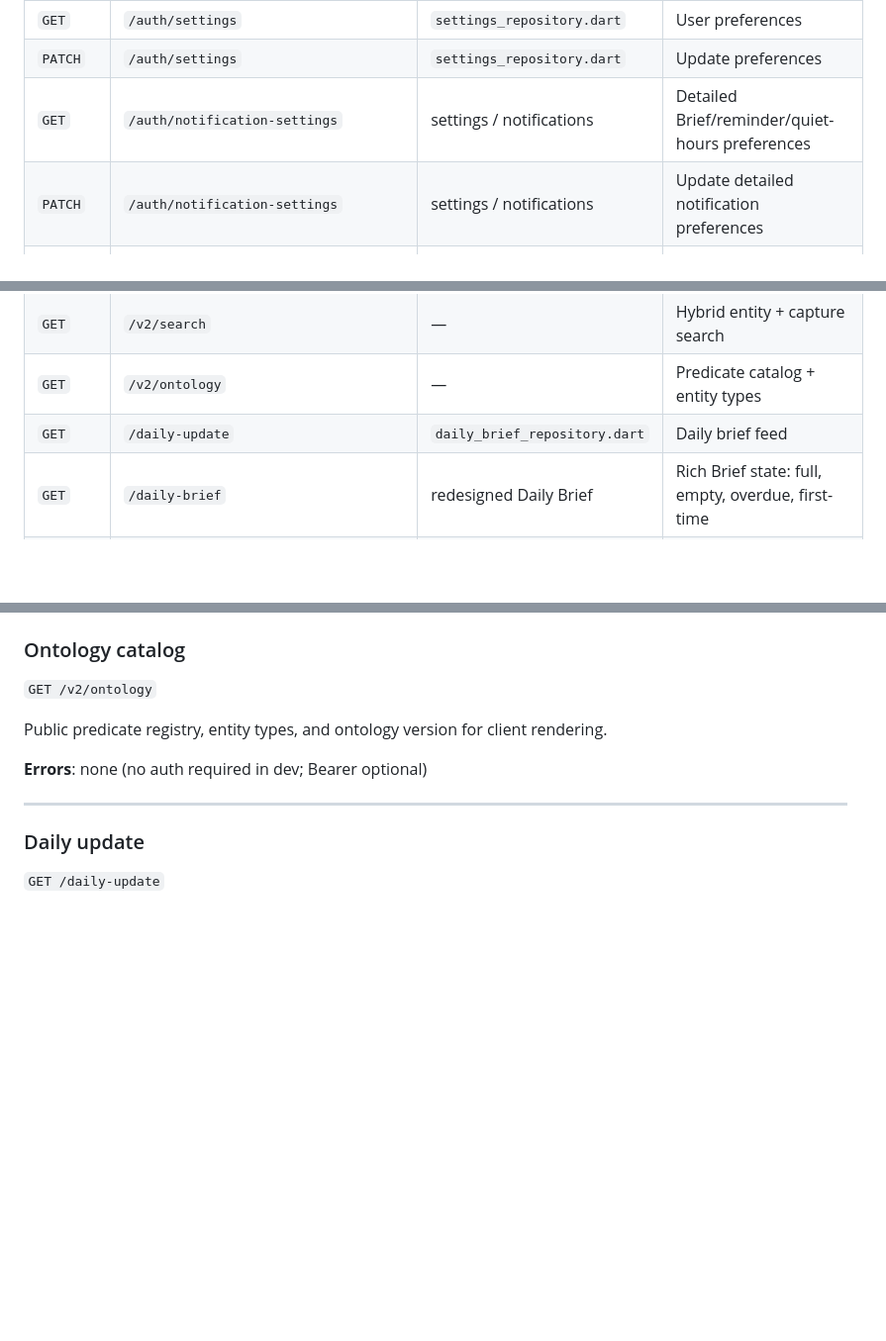
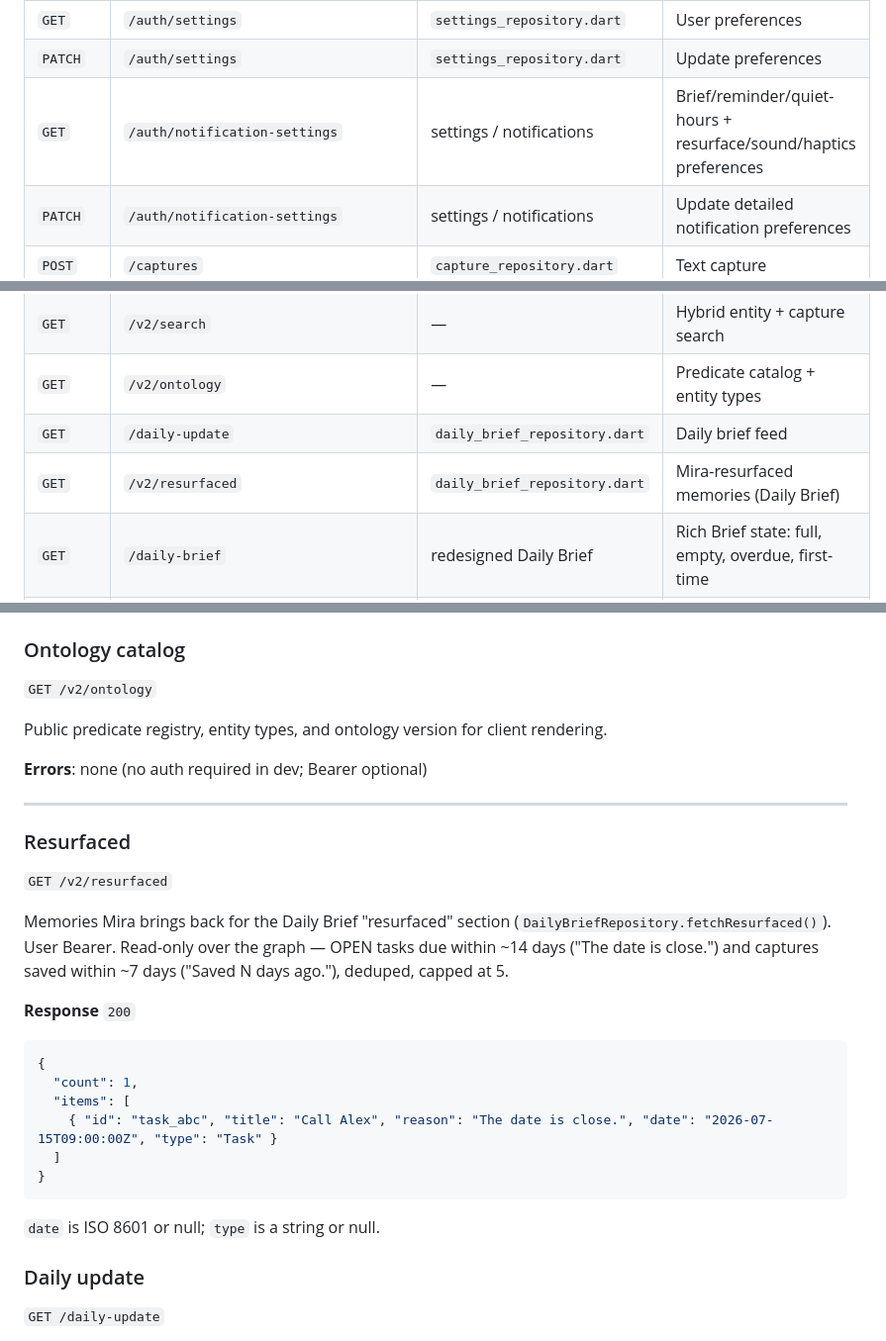
Before and after one commit to ehsan-soleimanian/mira-app, a Markdown page: API_BOOK.md, 3 parts joined by grey strips. Shown at 99% size. GitHub-like rendering; blank space fills up the shorter version.

Commit message:
docs: sync API_BOOK (/v2/resurfaced + notification fields) + AGENTS gap-closing round
Co-Authored-By: Claude Fable 5 <noreply@anthropic.com>

````diff
--- a/API_BOOK.md
+++ b/API_BOOK.md
@@ -55,7 +55,7 @@ Bearer auth unless noted. Flutter repos in `lib/features/` / `lib/core/`.
 | `POST` | `/auth/onboarding/setup` | redesigned onboarding | Save setup wizard preferences, sources, permissions |
 | `GET` | `/auth/settings` | `settings_repository.dart` | User preferences |
 | `PATCH` | `/auth/settings` | `settings_repository.dart` | Update preferences |
-| `GET` | `/auth/notification-settings` | settings / notifications | Detailed Brief/reminder/quiet-hours preferences |
+| `GET` | `/auth/notification-settings` | settings / notifications | Brief/reminder/quiet-hours + resurface/sound/haptics preferences |
 | `PATCH` | `/auth/notification-settings` | settings / notifications | Update detailed notification preferences |
 | `POST` | `/captures` | `capture_repository.dart` | Text capture |
 | `POST` | `/captures/transcribe` | `capture_repository.dart` | STT only (onboarding) |
@@ -81,6 +81,7 @@ Bearer auth unless noted. Flutter repos in `lib/features/` / `lib/core/`.
 | `GET` | `/v2/search` | — | Hybrid entity + capture search |
 | `GET` | `/v2/ontology` | — | Predicate catalog + entity types |
 | `GET` | `/daily-update` | `daily_brief_repository.dart` | Daily brief feed |
+| `GET` | `/v2/resurfaced` | `daily_brief_repository.dart` | Mira-resurfaced memories (Daily Brief) |
 | `GET` | `/daily-brief` | redesigned Daily Brief | Rich Brief state: full, empty, overdue, first-time |
 | `POST` | `/daily-brief/items/{id}/actions` | redesigned Daily Brief | Done, snooze, dismiss, open, undo-snooze card action |
 | `POST` | `/daily-brief/clear-overdue` | redesigned Daily Brief | Snooze all overdue Brief tasks until tomorrow |
@@ -1177,6 +1178,22 @@ Public predicate registry, entity types, and ontology version for client renderi
 
 ---
 
+### Resurfaced
+`GET /v2/resurfaced`
+
+Memories Mira brings back for the Daily Brief "resurfaced" section (`DailyBriefRepository.fetchResurfaced()`). User Bearer. Read-only over the graph — OPEN tasks due within ~14 days ("The date is close.") and captures saved within ~7 days ("Saved N days ago."), deduped, capped at 5.
+
+**Response** `200`
+```json
+{
+  "count": 1,
+  "items": [
+    { "id": "task_abc", "title": "Call Alex", "reason": "The date is close.", "date": "2026-07-15T09:00:00Z", "type": "Task" }
+  ]
+}
+```
+`date` is ISO 8601 or null; `type` is a string or null.
+
 ### Daily update
 `GET /daily-update`
 
````
Also changed, not shown: AGENTS.md (+1 -1 lines).
